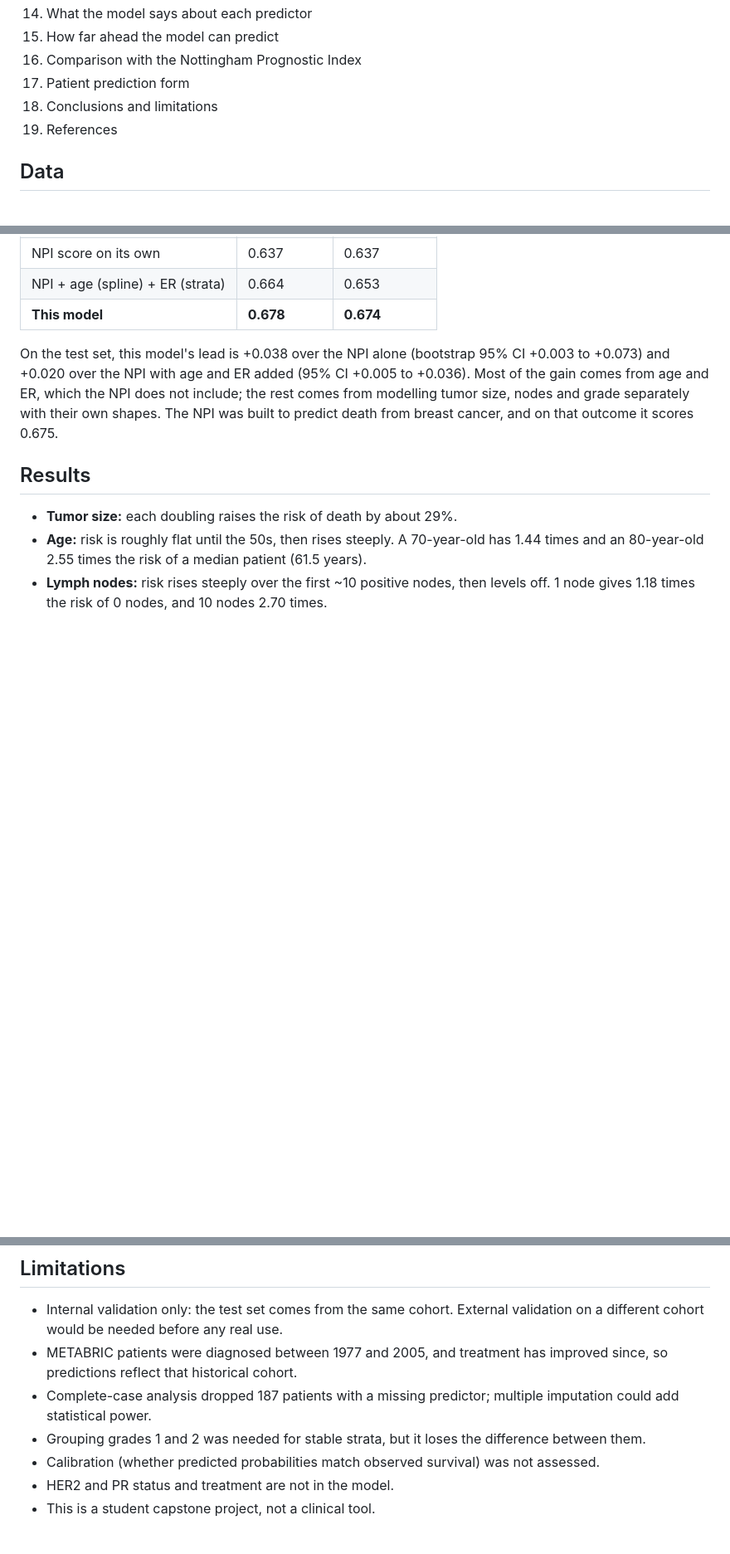
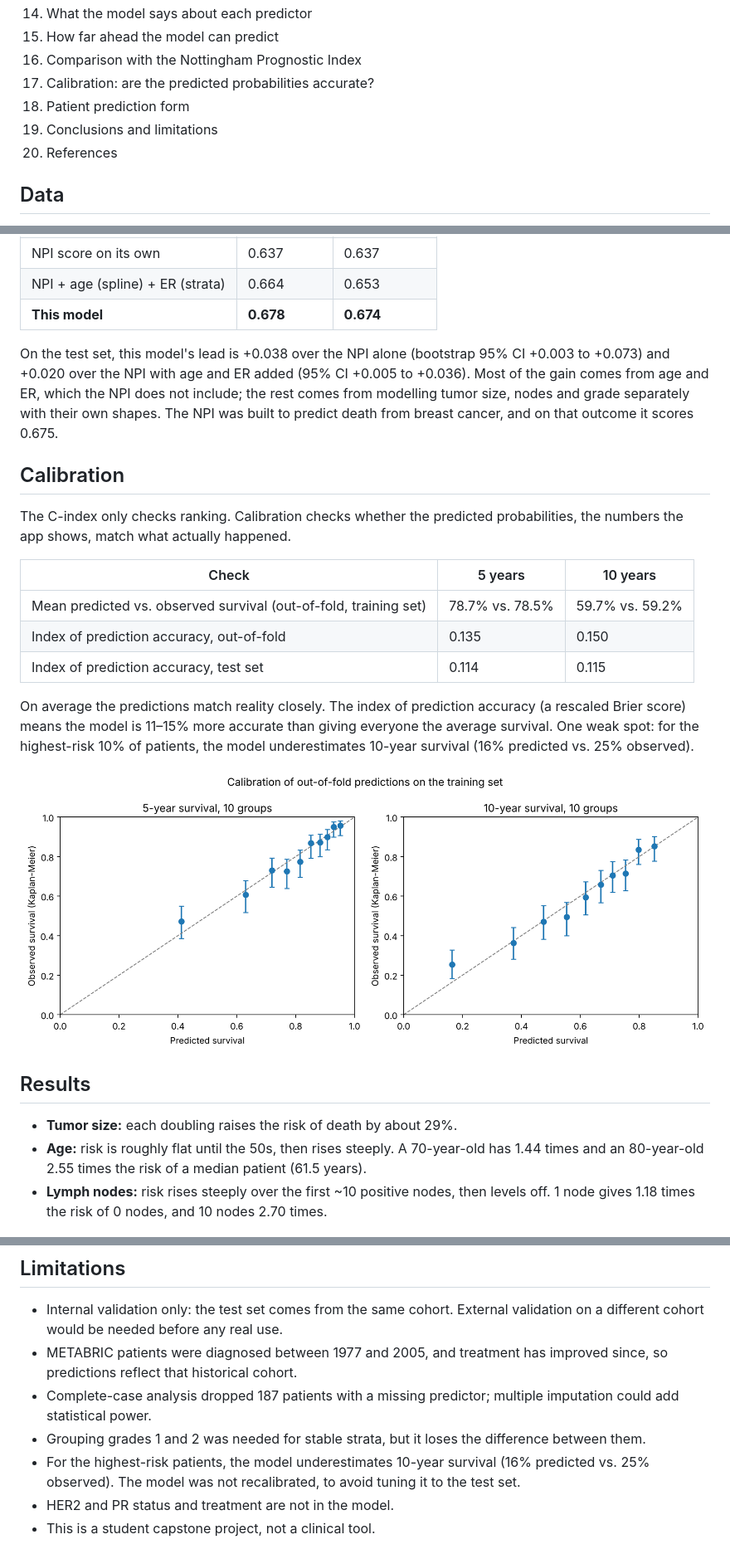
Before and after one commit to abdulksidani-png/CaptstoneProject, a Markdown page: README.md, 3 parts joined by grey strips. Shown at 83% size. GitHub-like rendering; pictures changed too: figures/calibration.png (added); blank space fills up the shorter version.

Commit message:
Fix notebook folder name and add calibration analysis
- Move Notebooks/ back to notebooks/ so the README links and the
  Open in Colab badge work again (GitHub paths are case-sensitive)
- Notebook section 17: calibration plots at 5 and 10 years,
  IPCW Brier score and index of prediction accuracy; later
  sections renumbered; three references added
- README: calibration results and figure; limitation updated

Co-Authored-By: Claude Opus 5.5 <noreply@anthropic.com>
Claude-Session: https://claude.ai/code/session_017R3MwbgmdVPVJLKrEBx1j9

```diff
--- a/README.md
+++ b/README.md
@@ -29,9 +29,10 @@ Enter a patient's age, tumor size, positive lymph nodes, histologic grade and ER
 14. What the model says about each predictor
 15. How far ahead the model can predict
 16. Comparison with the Nottingham Prognostic Index
-17. Patient prediction form
-18. Conclusions and limitations
-19. References
+17. Calibration: are the predicted probabilities accurate?
+18. Patient prediction form
+19. Conclusions and limitations
+20. References
 
 ## Data
 
@@ -79,6 +80,20 @@ The Nottingham Prognostic Index (NPI) is the standard clinical score for early b
 
 On the test set, this model's lead is +0.038 over the NPI alone (bootstrap 95% CI +0.003 to +0.073) and +0.020 over the NPI with age and ER added (95% CI +0.005 to +0.036). Most of the gain comes from age and ER, which the NPI does not include; the rest comes from modelling tumor size, nodes and grade separately with their own shapes. The NPI was built to predict death from breast cancer, and on that outcome it scores 0.675.
 
+## Calibration
+
+The C-index only checks ranking. Calibration checks whether the predicted probabilities, the numbers the app shows, match what actually happened.
+
+| Check | 5 years | 10 years |
+|---|---|---|
+| Mean predicted vs. observed survival (out-of-fold, training set) | 78.7% vs. 78.5% | 59.7% vs. 59.2% |
+| Index of prediction accuracy, out-of-fold | 0.135 | 0.150 |
+| Index of prediction accuracy, test set | 0.114 | 0.115 |
+
+On average the predictions match reality closely. The index of prediction accuracy (a rescaled Brier score) means the model is 11–15% more accurate than giving everyone the average survival. One weak spot: for the highest-risk 10% of patients, the model underestimates 10-year survival (16% predicted vs. 25% observed).
+
+![Calibration of predicted survival at 5 and 10 years](figures/calibration.png)
+
 ## Results
 
 - **Tumor size:** each doubling raises the risk of death by about 29%.
@@ -112,7 +128,7 @@ The app opens at `http://localhost:8501`.
 - METABRIC patients were diagnosed between 1977 and 2005, and treatment has improved since, so predictions reflect that historical cohort.
 - Complete-case analysis dropped 187 patients with a missing predictor; multiple imputation could add statistical power.
 - Grouping grades 1 and 2 was needed for stable strata, but it loses the difference between them.
-- Calibration (whether predicted probabilities match observed survival) was not assessed.
+- For the highest-risk patients, the model underestimates 10-year survival (16% predicted vs. 25% observed). The model was not recalibrated, to avoid tuning it to the test set.
 - HER2 and PR status and treatment are not in the model.
 - This is a student capstone project, not a clinical tool.
 
```
Also changed, not shown: other parts of README.md (+1 -0 lines), 2 other files.
